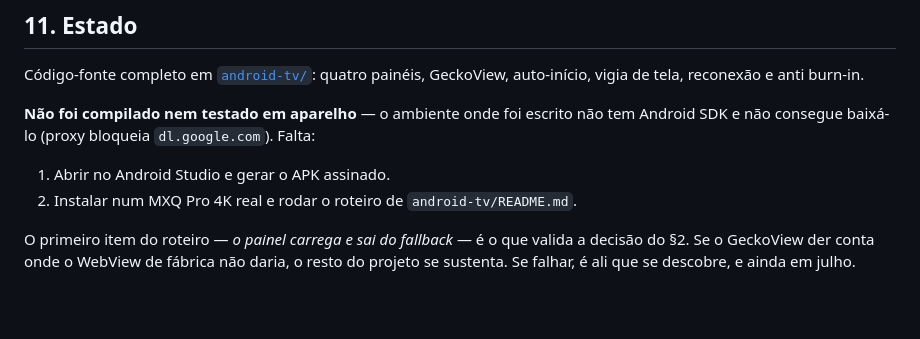
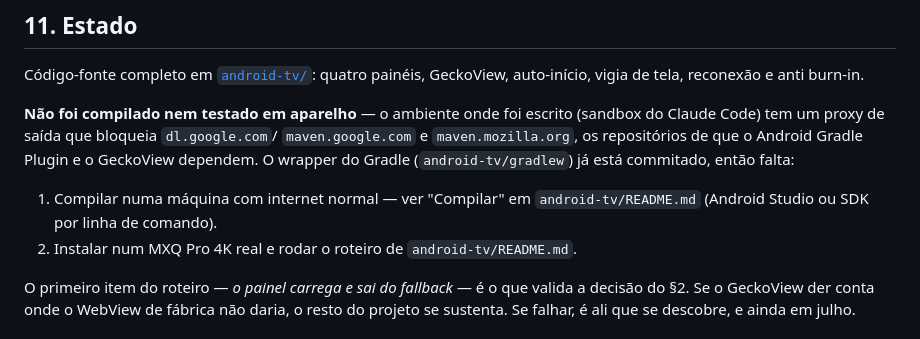
Before and after one commit to bernardobbs/Sime, a Markdown page: docs/APP_TV_BOX.md, the part around the change. GitHub-like rendering; blank space fills up the shorter version.

```diff
--- a/docs/APP_TV_BOX.md
+++ b/docs/APP_TV_BOX.md
@@ -232,10 +232,14 @@ se o resto valeu.
 Código-fonte completo em [`android-tv/`](../android-tv/): quatro painéis,
 GeckoView, auto-início, vigia de tela, reconexão e anti burn-in.
 
-**Não foi compilado nem testado em aparelho** — o ambiente onde foi escrito não
-tem Android SDK e não consegue baixá-lo (proxy bloqueia `dl.google.com`). Falta:
+**Não foi compilado nem testado em aparelho** — o ambiente onde foi escrito
+(sandbox do Claude Code) tem um proxy de saída que bloqueia `dl.google.com`/
+`maven.google.com` e `maven.mozilla.org`, os repositórios de que o Android
+Gradle Plugin e o GeckoView dependem. O wrapper do Gradle (`android-tv/gradlew`)
+já está commitado, então falta:
 
-1. Abrir no Android Studio e gerar o APK assinado.
+1. Compilar numa máquina com internet normal — ver "Compilar" em
+   `android-tv/README.md` (Android Studio ou SDK por linha de comando).
 2. Instalar num MXQ Pro 4K real e rodar o roteiro de `android-tv/README.md`.
 
 O primeiro item do roteiro — *o painel carrega e sai do fallback* — é o que
```
Also changed, not shown: android-tv/README.md (+31 -4 lines).
